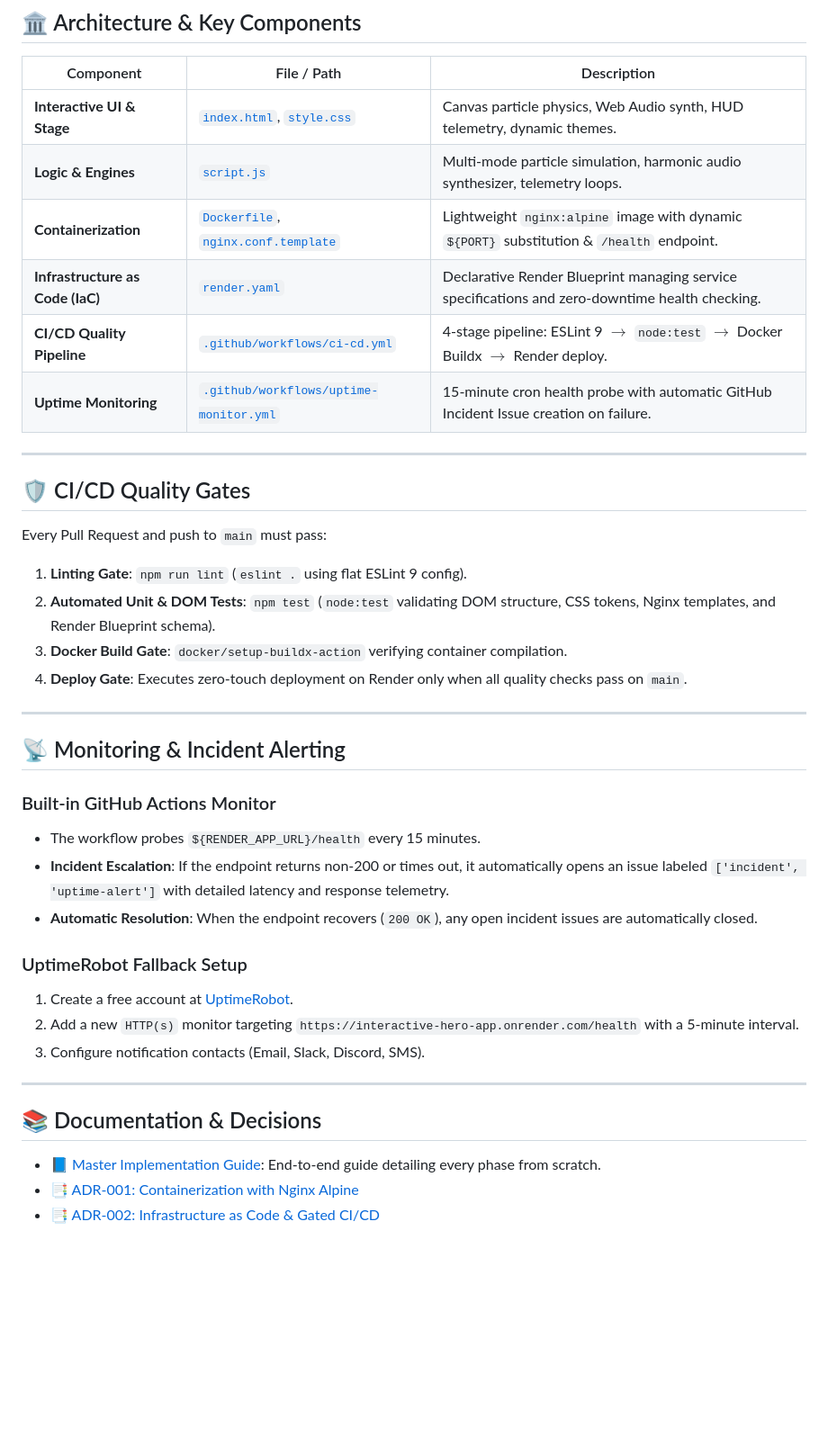
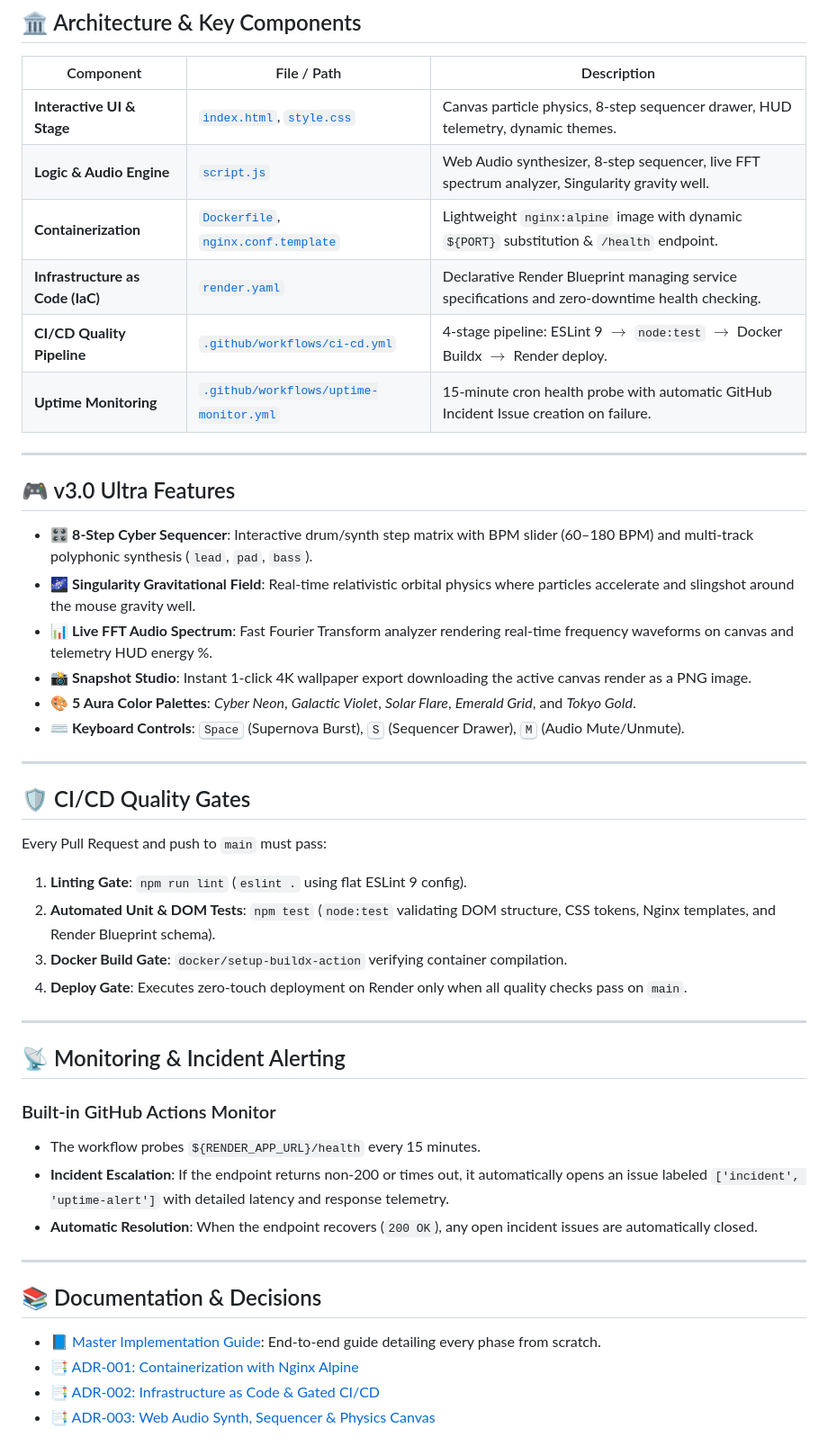
Before and after one commit to CodeGrogu/TEST-Workflows, a Markdown page: README.md, the part around one of its changes. Shown at 90% size. GitHub-like rendering; blank space fills up the shorter version.

Commit message:
docs: add ADR-003 and update master implementation guide for v3.0 Ultra

```diff
--- a/README.md
+++ b/README.md
@@ -51,8 +54,8 @@ curl http://localhost:10000/health
 
 | Component | File / Path | Description |
 |---|---|---|
-| **Interactive UI & Stage** | [`index.html`](./index.html), [`style.css`](./style.css) | Canvas particle physics, Web Audio synth, HUD telemetry, dynamic themes. |
-| **Logic & Engines** | [`script.js`](./script.js) | Multi-mode particle simulation, harmonic audio synthesizer, telemetry loops. |
+| **Interactive UI & Stage** | [`index.html`](./index.html), [`style.css`](./style.css) | Canvas particle physics, 8-step sequencer drawer, HUD telemetry, dynamic themes. |
+| **Logic & Audio Engine** | [`script.js`](./script.js) | Web Audio synthesizer, 8-step sequencer, live FFT spectrum analyzer, Singularity gravity well. |
 | **Containerization** | [`Dockerfile`](./Dockerfile), [`nginx.conf.template`](./nginx.conf.template) | Lightweight `nginx:alpine` image with dynamic `${PORT}` substitution & `/health` endpoint. |
 | **Infrastructure as Code (IaC)**| [`render.yaml`](./render.yaml) | Declarative Render Blueprint managing service specifications and zero-downtime health checking. |
 | **CI/CD Quality Pipeline** | [`.github/workflows/ci-cd.yml`](./.github/workflows/ci-cd.yml) | 4-stage pipeline: ESLint 9 $\rightarrow$ `node:test` $\rightarrow$ Docker Buildx $\rightarrow$ Render deploy. |
@@ -60,9 +63,21 @@ curl http://localhost:10000/health
 
 ---
 
+## 🎮 v3.0 Ultra Features
+
+* 🎛️ **8-Step Cyber Sequencer**: Interactive drum/synth step matrix with BPM slider (60–180 BPM) and multi-track polyphonic synthesis (`lead`, `pad`, `bass`).
+* 🌌 **Singularity Gravitational Field**: Real-time relativistic orbital physics where particles accelerate and slingshot around the mouse gravity well.
+* 📊 **Live FFT Audio Spectrum**: Fast Fourier Transform analyzer rendering real-time frequency waveforms on canvas and telemetry HUD energy %.
+* 📸 **Snapshot Studio**: Instant 1-click 4K wallpaper export downloading the active canvas render as a PNG image.
+* 🎨 **5 Aura Color Palettes**: *Cyber Neon*, *Galactic Violet*, *Solar Flare*, *Emerald Grid*, and *Tokyo Gold*.
+* ⌨️ **Keyboard Controls**: <kbd>Space</kbd> (Supernova Burst), <kbd>S</kbd> (Sequencer Drawer), <kbd>M</kbd> (Audio Mute/Unmute).
+
+---
+
 ## 🛡️ CI/CD Quality Gates
 
 Every Pull Request and push to `main` must pass:
+
 1. **Linting Gate**: `npm run lint` (`eslint .` using flat ESLint 9 config).
 2. **Automated Unit & DOM Tests**: `npm test` (`node:test` validating DOM structure, CSS tokens, Nginx templates, and Render Blueprint schema).
 3. **Docker Build Gate**: `docker/setup-buildx-action` verifying container compilation.
@@ -73,14 +88,10 @@ Every Pull Request and push to `main` must pass:
 ## 📡 Monitoring & Incident Alerting
 
 ### Built-in GitHub Actions Monitor
+
 - The workflow probes `${RENDER_APP_URL}/health` every 15 minutes.
 - **Incident Escalation**: If the endpoint returns non-200 or times out, it automatically opens an issue labeled `['incident', 'uptime-alert']` with detailed latency and response telemetry.
 - **Automatic Resolution**: When the endpoint recovers (`200 OK`), any open incident issues are automatically closed.
-
-### UptimeRobot Fallback Setup
-1. Create a free account at [UptimeRobot](https://uptimerobot.com).
-2. Add a new `HTTP(s)` monitor targeting `https://interactive-hero-app.onrender.com/health` with a 5-minute interval.
-3. Configure notification contacts (Email, Slack, Discord, SMS).
 
 ---
 
@@ -89,3 +100,4 @@ Every Pull Request and push to `main` must pass:
 - 📘 [Master Implementation Guide](docs/IMPLEMENTATION_GUIDE.md): End-to-end guide detailing every phase from scratch.
 - 📑 [ADR-001: Containerization with Nginx Alpine](docs/decisions/ADR-001-containerization-with-nginx-alpine-and-dynamic-port.md)
 - 📑 [ADR-002: Infrastructure as Code & Gated CI/CD](docs/decisions/ADR-002-render-blueprint-iac-and-ci-cd-quality-gates.md)
+- 📑 [ADR-003: Web Audio Synth, Sequencer & Physics Canvas](docs/decisions/ADR-003-web-audio-synth-sequencer-and-canvas-physics.md)
```
Also changed, not shown: other parts of README.md (+5 -2 lines), docs/IMPLEMENTATION_GUIDE.md (+12 -8 lines), docs/decisions/ADR-003-web-audio-synth-sequencer-and-canvas-physics.md (added, +40 -0 lines).
